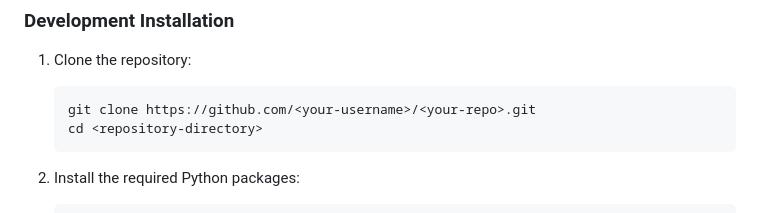
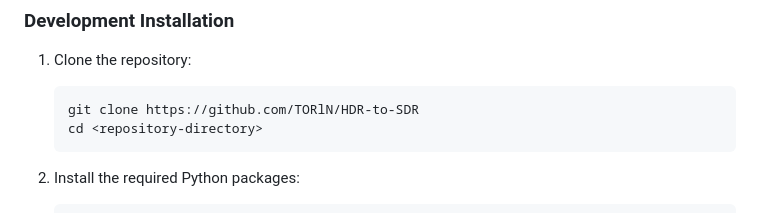
Before and after one commit to TORlN/HDR-to-SDR, a Markdown page: README.md, the part around the change. GitHub-like rendering.

````diff
--- a/README.md
+++ b/README.md
@@ -29,7 +29,7 @@ This is a simple GUI application to convert HDR videos to SDR using FFmpeg. The
 
 1. Clone the repository:
     ```sh
-    git clone https://github.com/<your-username>/<your-repo>.git
+    git clone https://github.com/TORlN/HDR-to-SDR
     cd <repository-directory>
     ```
 
````
